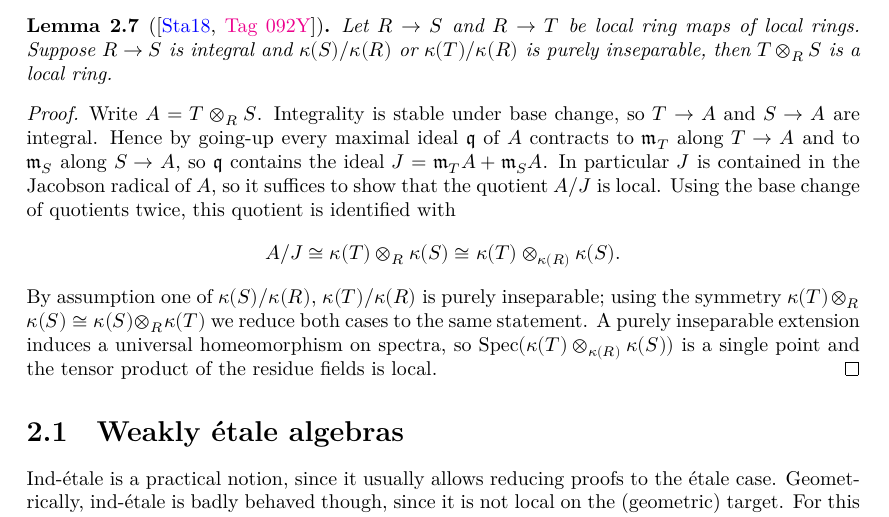
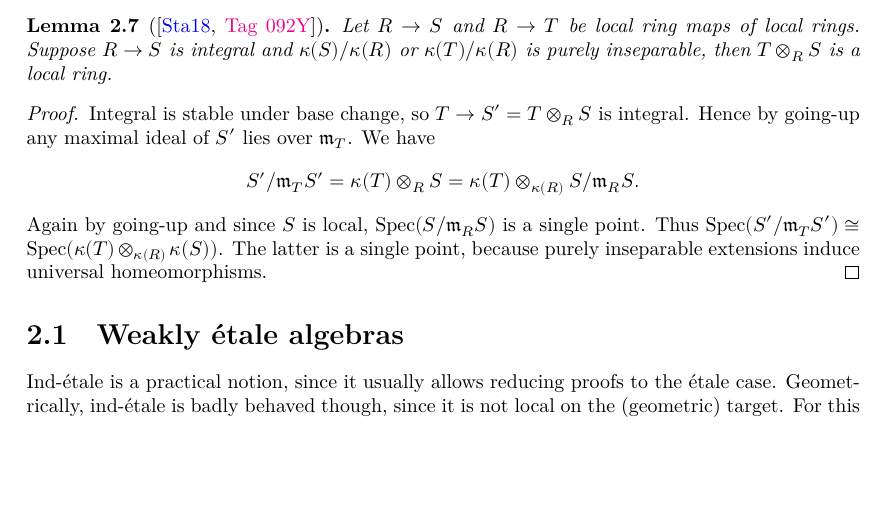
Before and after one commit to chrisflav/proetale, a LaTeX thesis (blueprint/src/print.tex, which reads blueprint/src/chapters/more-on-local-structure.tex): part of page 28 of 50, cut so that both start at the same text, the shorter picture padded with empty space. Compiled offline with XeLaTeX.

Commit message:
refactor: address PR #183 review feedback
- Remove the root umbrella files `Challenge.lean`/`Solution.lean`; they
  do not belong in this PR.
- Revert the rewritten LaTeX proof of `lemma:tensorprod-local-purely-inseparable`
  back to the original blueprint prose, keeping only the statement
  correction `κ(T)/κ(S)` → `κ(T)/κ(R)` (Stacks 092Y).

Co-Authored-By: Claude Opus 4.8 <noreply@anthropic.com>

```diff
--- a/blueprint/src/chapters/more-on-local-structure.tex
+++ b/blueprint/src/chapters/more-on-local-structure.tex
@@ -98,22 +98,14 @@ The proof goes via the local input \label{weakly-etale-over-sh}.
 \end{lemma}
 
 \begin{proof}
-    \leanok
-    Write $A = T \otimes_{R} S$. Integrality is stable under base change, so
-    $T \to A$ and $S \to A$ are integral. Hence by going-up every maximal ideal
-    $\mathfrak{q}$ of $A$ contracts to $\mathfrak{m}_T$ along $T \to A$ and to
-    $\mathfrak{m}_S$ along $S \to A$, so $\mathfrak{q}$ contains the ideal
-    $J = \mathfrak{m}_T A + \mathfrak{m}_S A$. In particular $J$ is contained in the
-    Jacobson radical of $A$, so it suffices to show that the quotient $A / J$ is local.
-    Using the base change of quotients twice, this quotient is identified with
+    Integral is stable under base change, so $T \to S' = T \otimes_{R} S$ is integral. Hence by going-up
+    any maximal ideal of $S'$ lies over $\mathfrak{m}_T$. We have
     \[
-        A / J \cong \kappa(T) \otimes_{R} \kappa(S) \cong \kappa(T) \otimes_{\kappa(R)} \kappa(S)
-    .\] By assumption one of $\kappa(S) / \kappa(R)$, $\kappa(T) / \kappa(R)$ is purely
-    inseparable; using the symmetry $\kappa(T) \otimes_{R} \kappa(S) \cong
-    \kappa(S) \otimes_{R} \kappa(T)$ we reduce both cases to the same statement. A purely
-    inseparable extension induces a universal homeomorphism on spectra, so
-    $\spec{\kappa(T) \otimes_{\kappa(R)} \kappa(S)}$ is a single point and the tensor
-    product of the residue fields is local.
+        S' / \mathfrak{m}_T S' = \kappa(T) \otimes_{R} S = \kappa(T) \otimes_{\kappa(R)} S / \mathfrak{m}_R S
+    .\] Again by going-up and since $S$ is local, $\spec{S / \mathfrak{m}_R S}$ is
+    a single point. Thus $\spec{S' / \mathfrak{m}_T S'} \cong \spec{\kappa(T) \otimes_{\kappa(R)} \kappa(S)}$.
+    The latter is a single point, because purely inseparable extensions induce
+    universal homeomorphisms.
 \end{proof}
 
 \section{Weakly étale algebras}
```
Also changed, not shown: 2 other files.
